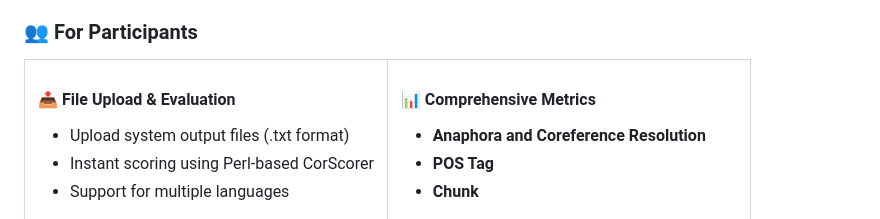
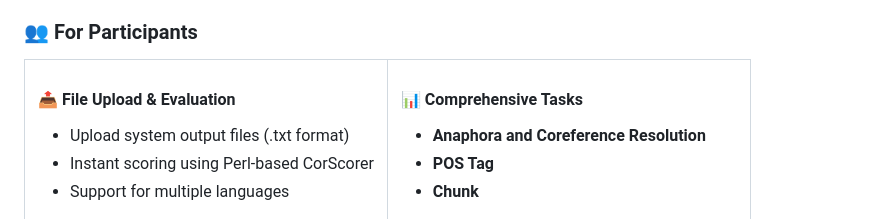
Before and after one commit to IRLP-LAB/discours-leaderboard, a Markdown page: README.md, the part around the change. Drawn GitHub-style.

Commit message:
update readme.md file  content

```diff
--- a/README.md
+++ b/README.md
@@ -75,7 +75,7 @@ The system needs to recognize that **"He"** refers to **"John"**.
 </td>
 <td width="50%">
 
-#### 📊 Comprehensive Metrics
+#### 📊 Comprehensive Tasks
 - **Anaphora and Coreference Resolution**
 - **POS Tag**
 - **Chunk**
```
